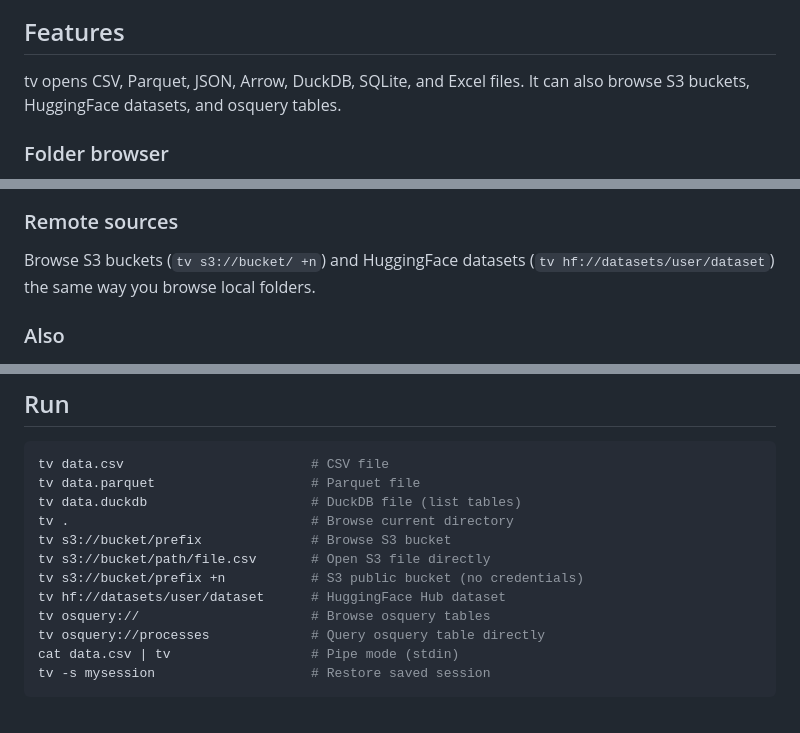
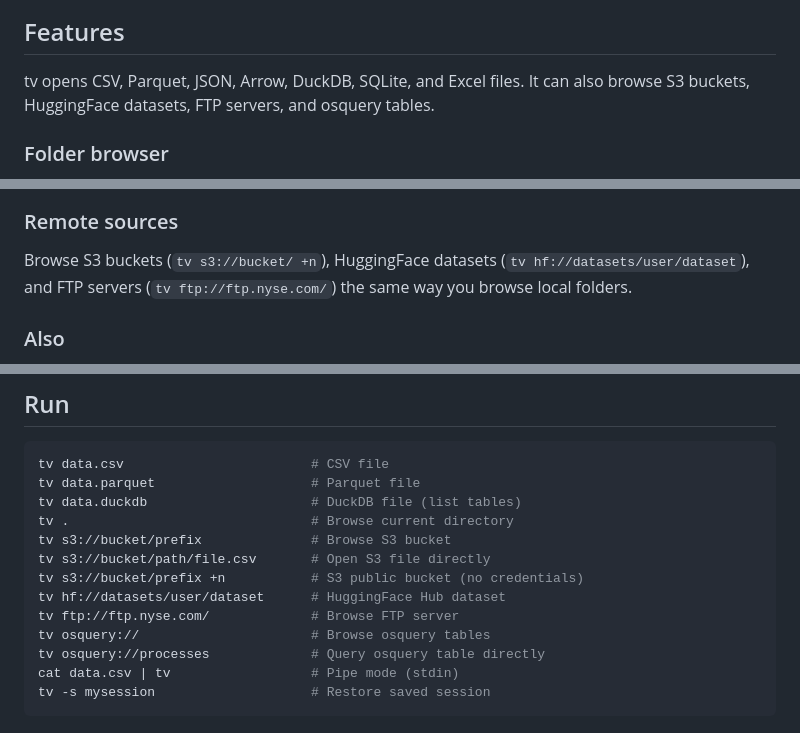
Before and after one commit to co-dh/Tc, a Markdown page: README.md, 3 parts joined by grey strips. Drawn GitHub-style.

Commit message:
Add FTP to README examples and feature list
Co-Authored-By: Claude Opus 4.6 (1M context) <noreply@anthropic.com>

```diff
--- a/README.md
+++ b/README.md
@@ -7,7 +7,7 @@ VisiData-style terminal table viewer written in Lean 4, with DuckDB backend.
 ## Features
 
 tv opens CSV, Parquet, JSON, Arrow, DuckDB, SQLite, and Excel files.
-It can also browse S3 buckets, HuggingFace datasets, and osquery tables.
+It can also browse S3 buckets, HuggingFace datasets, FTP servers, and osquery tables.
 
 ### Folder browser
 
@@ -106,8 +106,9 @@ get a `Δ` prefix.
 
 ### Remote sources
 
-Browse S3 buckets (`tv s3://bucket/ +n`) and HuggingFace datasets
-(`tv hf://datasets/user/dataset`) the same way you browse local folders.
+Browse S3 buckets (`tv s3://bucket/ +n`), HuggingFace datasets
+(`tv hf://datasets/user/dataset`), and FTP servers (`tv ftp://ftp.nyse.com/`)
+the same way you browse local folders.
 
 ### Also
 
@@ -148,6 +149,7 @@ tv s3://bucket/prefix              # Browse S3 bucket
 tv s3://bucket/path/file.csv       # Open S3 file directly
 tv s3://bucket/prefix +n           # S3 public bucket (no credentials)
 tv hf://datasets/user/dataset      # HuggingFace Hub dataset
+tv ftp://ftp.nyse.com/             # Browse FTP server
 tv osquery://                      # Browse osquery tables
 tv osquery://processes             # Query osquery table directly
 cat data.csv | tv                  # Pipe mode (stdin)
```
